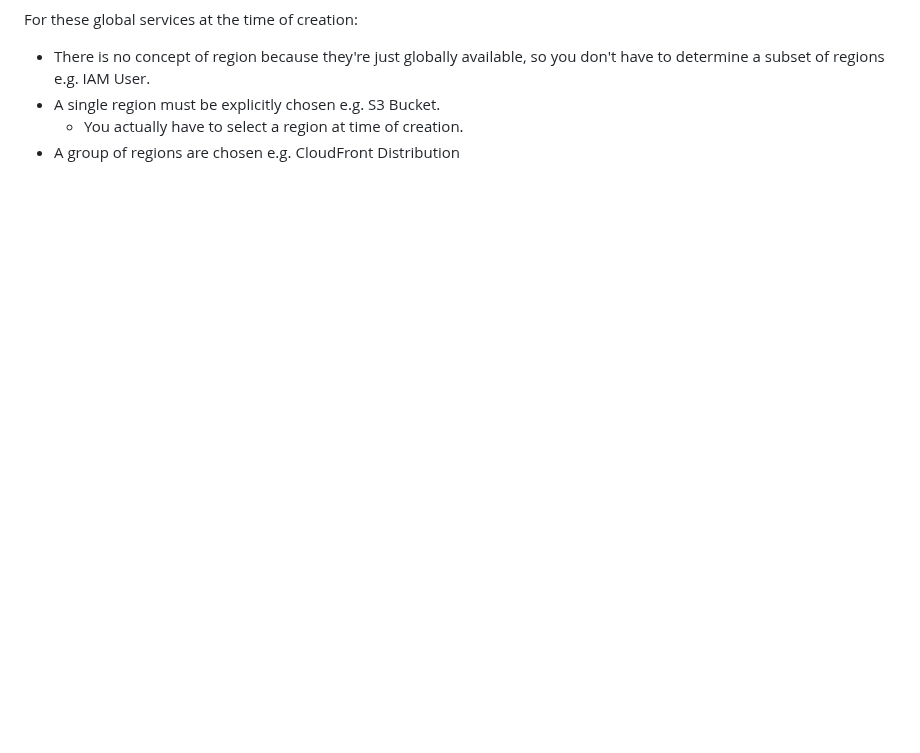
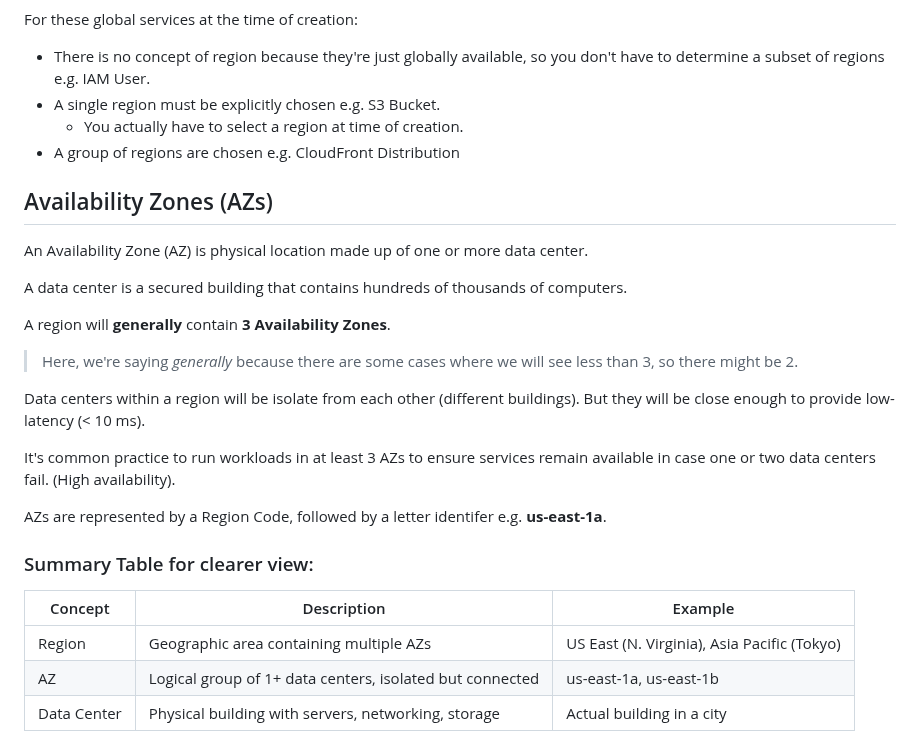
Before and after one commit to phuongwj/my-notes, a Markdown page: ccp-module/day-3.md, the part around the change. GitHub-like rendering; blank space fills up the shorter version.

Commit message:
table test

```diff
--- a/ccp-module/day-3.md
+++ b/ccp-module/day-3.md
@@ -230,3 +230,28 @@ For these global services at the time of creation:
 - A single region must be explicitly chosen e.g. S3 Bucket.
   + You actually have to select a region at time of creation.
 - A group of regions are chosen e.g. CloudFront Distribution
+
+
+
+## Availability Zones (AZs)
+
+An Availability Zone (AZ) is physical location made up of one or more data center.
+
+A data center is a secured building that contains hundreds of thousands of computers.
+
+A region will **generally** contain **3 Availability Zones**.
+> Here, we're saying *generally* because there are some cases where we will see less than 3, so there might be 2.
+
+Data centers within a region will be isolate from each other (different buildings). But they will be close enough to provide low-latency (< 10 ms).
+
+It's common practice to run workloads in at least 3 AZs to ensure services remain available in case one or two data centers fail. (High availability).
+
+AZs are represented by a Region Code, followed by a letter identifer e.g. **us-east-1a**.
+
+### Summary Table for clearer view:
+
+| Concept      | Description                                               | Example
+| ------------ | --------------------------------------------------------- | -------------------------------------------
+| Region       | Geographic area containing multiple AZs                   | US East (N. Virginia), Asia Pacific (Tokyo)
+| AZ           | Logical group of 1+ data centers, isolated but connected  | us-east-1a, us-east-1b
+| Data Center  | Physical building with servers, networking, storage       | Actual building in a city
```
